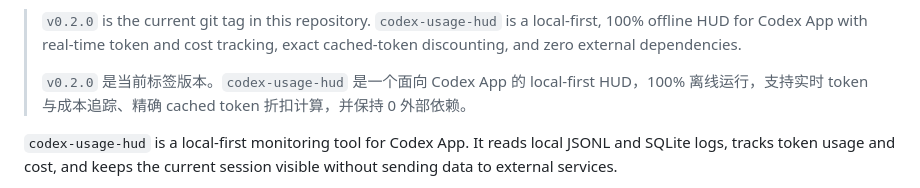
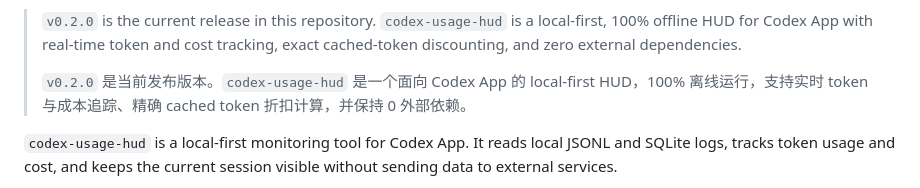
Before and after one commit to mingbingfeng/codex-usage-hud, a Markdown page: README.md, the part around one of its changes. Drawn GitHub-style.

```diff
--- a/README.md
+++ b/README.md
@@ -5,9 +5,9 @@
 [Changelog](CHANGELOG.md)
 [Privacy](docs/PRIVACY.md)
 
-> `v0.2.0` is the current git tag in this repository. `codex-usage-hud` is a local-first, 100% offline HUD for Codex App with real-time token and cost tracking, exact cached-token discounting, and zero external dependencies.
+> `v0.2.0` is the current release in this repository. `codex-usage-hud` is a local-first, 100% offline HUD for Codex App with real-time token and cost tracking, exact cached-token discounting, and zero external dependencies.
 >
-> `v0.2.0` 是当前标签版本。`codex-usage-hud` 是一个面向 Codex App 的 local-first HUD，100% 离线运行，支持实时 token 与成本追踪、精确 cached token 折扣计算，并保持 0 外部依赖。
+> `v0.2.0` 是当前发布版本。`codex-usage-hud` 是一个面向 Codex App 的 local-first HUD，100% 离线运行，支持实时 token 与成本追踪、精确 cached token 折扣计算，并保持 0 外部依赖。
 
 `codex-usage-hud` is a local-first monitoring tool for Codex App. It reads local JSONL and SQLite logs, tracks token usage and cost, and keeps the current session visible without sending data to external services.
 
```
Also changed, not shown: other parts of README.md (+2 -2 lines).
